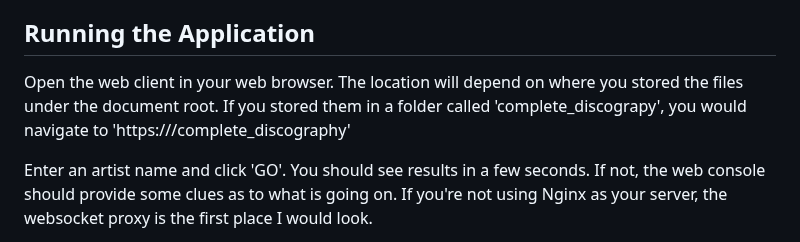
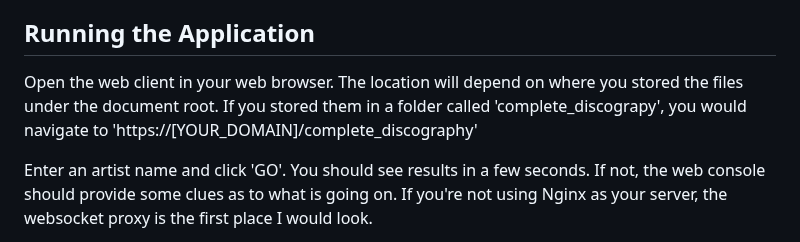
Before and after one commit to dfunklove/complete_discography, a Markdown page: README.md, the part around the change. Rendered like a GitHub page.

Commit message:
Fix typo in the URL.

```diff
--- a/README.md
+++ b/README.md
@@ -37,7 +37,7 @@ The project includes a sample Nginx configuration file in the nginx_conf folder.
 - If you are setting up Nginx from scratch, you can use the sample file as your default configuration.  Fill in your domain and the locations of your certificate and key files, and copy the file to the conf.d folder in your Nginx installation.
 
 ## Running the Application
-Open the web client in your web browser.  The location will depend on where you stored the files under the document root.  If you stored them in a folder called 'complete_discograpy', you would navigate to 'https://<server>/complete_discography'
+Open the web client in your web browser.  The location will depend on where you stored the files under the document root.  If you stored them in a folder called 'complete_discograpy', you would navigate to 'https://[YOUR_DOMAIN]/complete_discography'
 
 Enter an artist name and click 'GO'.  You should see results in a few seconds.  If not, the web console should provide some clues as to what is going on.  If you're not using Nginx as your server, the websocket proxy is the first place I would look.
 
```
